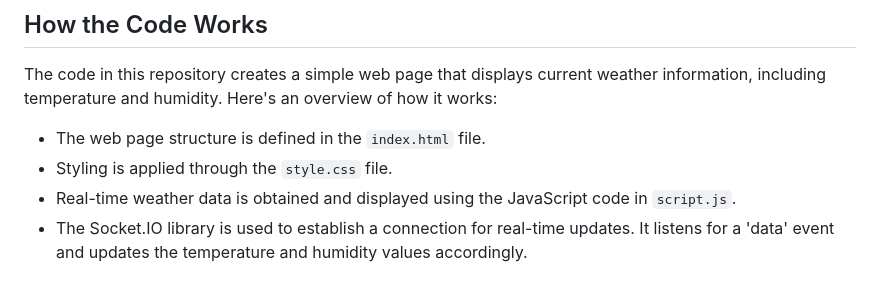
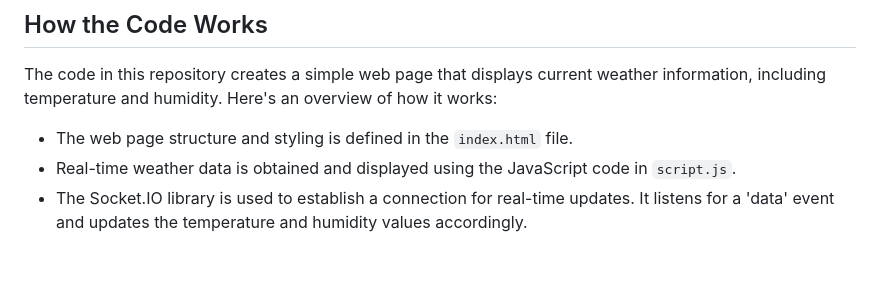
Before and after one commit to teni280/weather_station, a Markdown page: README.md, the part around the change. GitHub-like rendering.

```diff
--- a/README.md
+++ b/README.md
@@ -24,8 +24,7 @@ The project is structured as follows:
 
 The code in this repository creates a simple web page that displays current weather information, including temperature and humidity. Here's an overview of how it works:
 
-- The web page structure is defined in the `index.html` file.
-- Styling is applied through the `style.css` file.
+- The web page structure and styling is defined in the `index.html` file.
 - Real-time weather data is obtained and displayed using the JavaScript code in `script.js`.
 - The Socket.IO library is used to establish a connection for real-time updates. It listens for a 'data' event and updates the temperature and humidity values accordingly.
 
```
